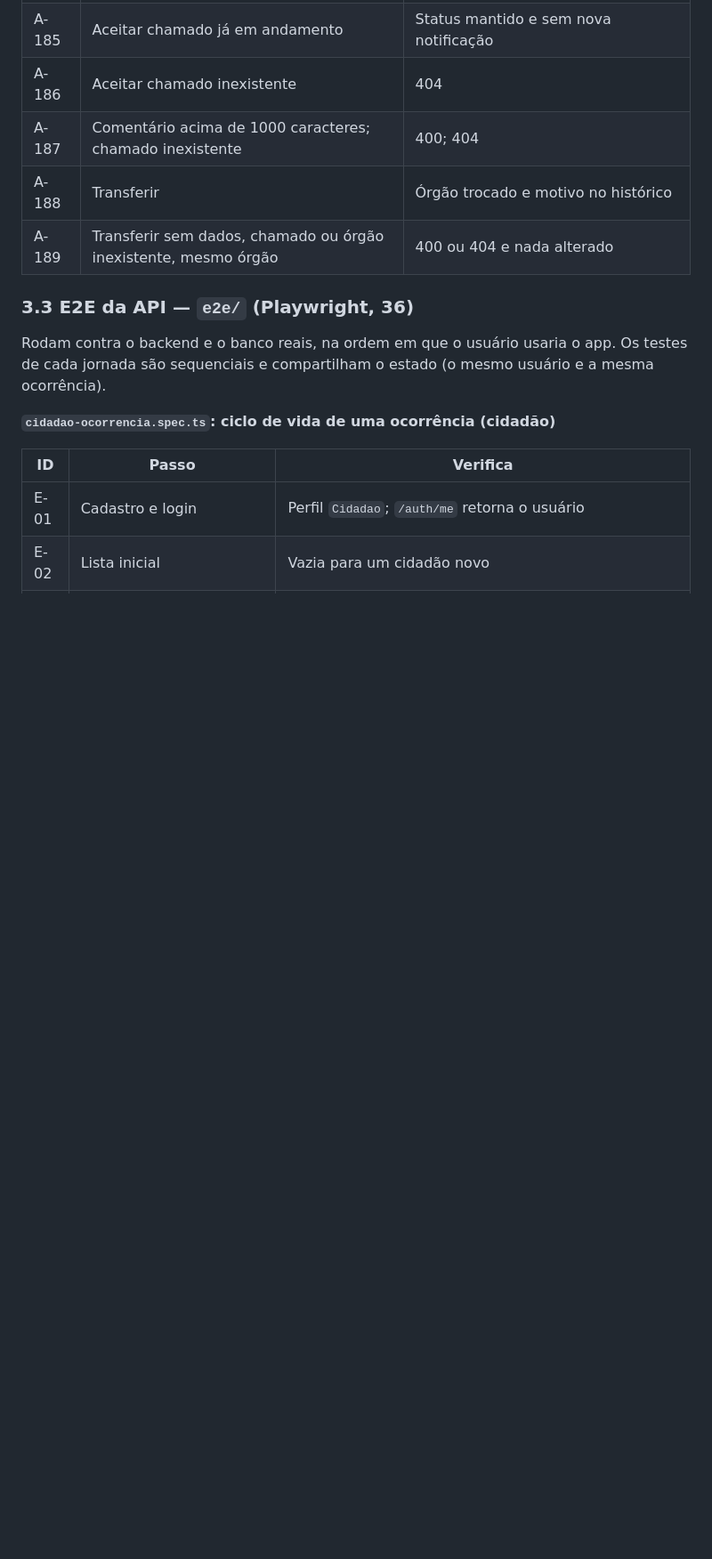
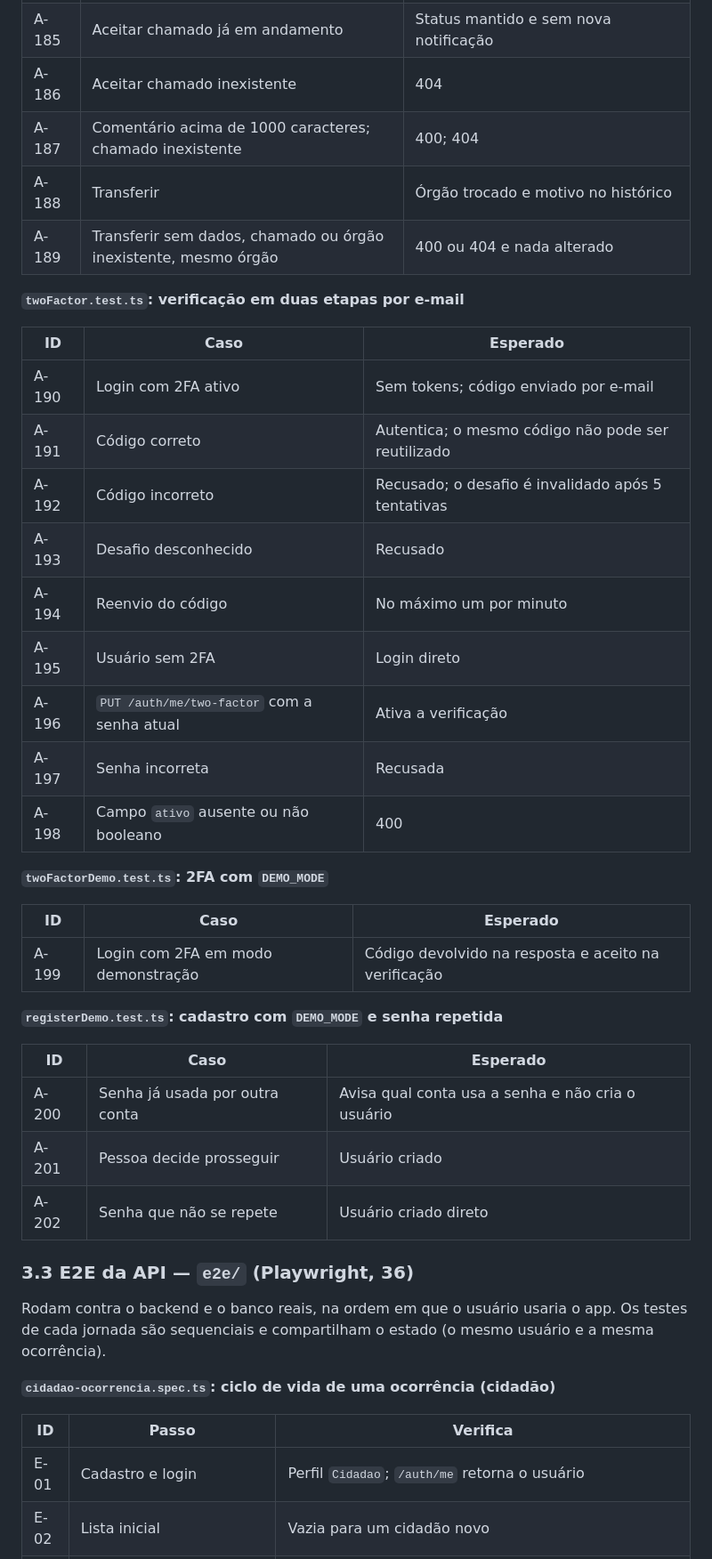
Before and after one commit to ArthurLins00/Projetos-V, a Markdown page: TESTES.md, the part around one of its changes. Shown at 89% size. GitHub-like rendering; blank space fills up the shorter version.

Commit message:
docs(tests): catalog two-factor, demo-mode and mail sender tests
twoFactor, twoFactorDemo, registerDemo and mailFrom suites were missing from
the TESTES.md catalog and traceability table.

```diff
--- a/TESTES.md
+++ b/TESTES.md
@@ -673,6 +682,34 @@ A tabela `refresh_token` é simulada em memória para que a rotação seja verif
 | A-188 | Transferir | Órgão trocado e motivo no histórico |
 | A-189 | Transferir sem dados, chamado ou órgão inexistente, mesmo órgão | 400 ou 404 e nada alterado |
 
+**`twoFactor.test.ts`: verificação em duas etapas por e-mail**
+
+| ID | Caso | Esperado |
+|---|---|---|
+| A-190 | Login com 2FA ativo | Sem tokens; código enviado por e-mail |
+| A-191 | Código correto | Autentica; o mesmo código não pode ser reutilizado |
+| A-192 | Código incorreto | Recusado; o desafio é invalidado após 5 tentativas |
+| A-193 | Desafio desconhecido | Recusado |
+| A-194 | Reenvio do código | No máximo um por minuto |
+| A-195 | Usuário sem 2FA | Login direto |
+| A-196 | `PUT /auth/me/two-factor` com a senha atual | Ativa a verificação |
+| A-197 | Senha incorreta | Recusada |
+| A-198 | Campo `ativo` ausente ou não booleano | 400 |
+
+**`twoFactorDemo.test.ts`: 2FA com `DEMO_MODE`**
+
+| ID | Caso | Esperado |
+|---|---|---|
+| A-199 | Login com 2FA em modo demonstração | Código devolvido na resposta e aceito na verificação |
+
+**`registerDemo.test.ts`: cadastro com `DEMO_MODE` e senha repetida**
+
+| ID | Caso | Esperado |
+|---|---|---|
+| A-200 | Senha já usada por outra conta | Avisa qual conta usa a senha e não cria o usuário |
+| A-201 | Pessoa decide prosseguir | Usuário criado |
+| A-202 | Senha que não se repete | Usuário criado direto |
+
 ### 3.3 E2E da API — `e2e/` (Playwright, 36)
 
 Rodam contra o backend e o banco reais, na ordem em que o usuário usaria o app. Os testes de cada
```
Also changed, not shown: other parts of TESTES.md (+12 -0 lines).
